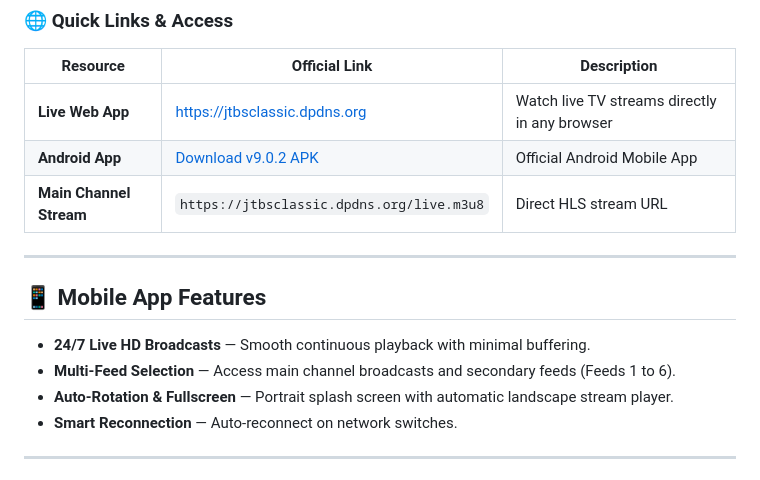
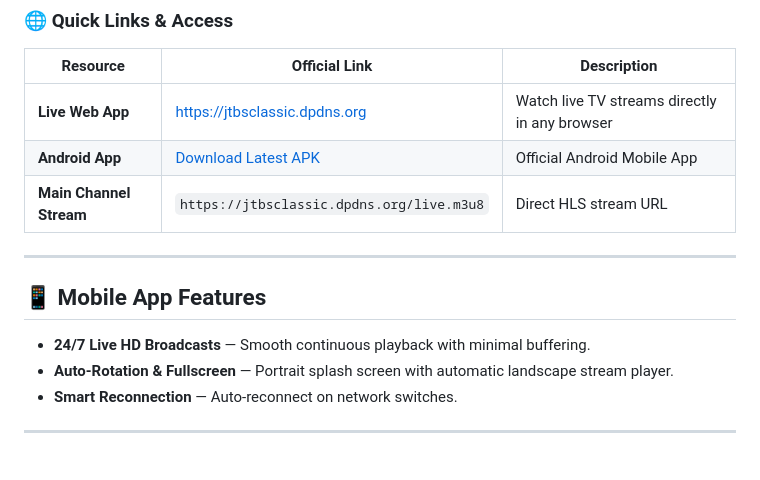
Before and after one commit to joelgomes001/jtbs-classic, a Markdown page: README.md, the part around the change. Rendered like a GitHub page.

```diff
--- a/README.md
+++ b/README.md
@@ -19,7 +19,7 @@
 | Resource | Official Link | Description |
 |----------|---------------|-------------|
 | **Live Web App** | [https://jtbsclassic.dpdns.org](https://jtbsclassic.dpdns.org) | Watch live TV streams directly in any browser |
-| **Android App** | [Download v9.0.2 APK](https://github.com/joelgomes001/jtbs-classic/releases/latest) | Official Android Mobile App |
+| **Android App** | [Download Latest APK](https://github.com/joelgomes001/jtbs-classic/releases/latest) | Official Android Mobile App |
 | **Main Channel Stream** | `https://jtbsclassic.dpdns.org/live.m3u8` | Direct HLS stream URL |
 
 ---
@@ -27,7 +27,6 @@
 ## 📱 Mobile App Features
 
 - **24/7 Live HD Broadcasts** — Smooth continuous playback with minimal buffering.
-- **Multi-Feed Selection** — Access main channel broadcasts and secondary feeds (Feeds 1 to 6).
 - **Auto-Rotation & Fullscreen** — Portrait splash screen with automatic landscape stream player.
 - **Smart Reconnection** — Auto-reconnect on network switches.
 
```
